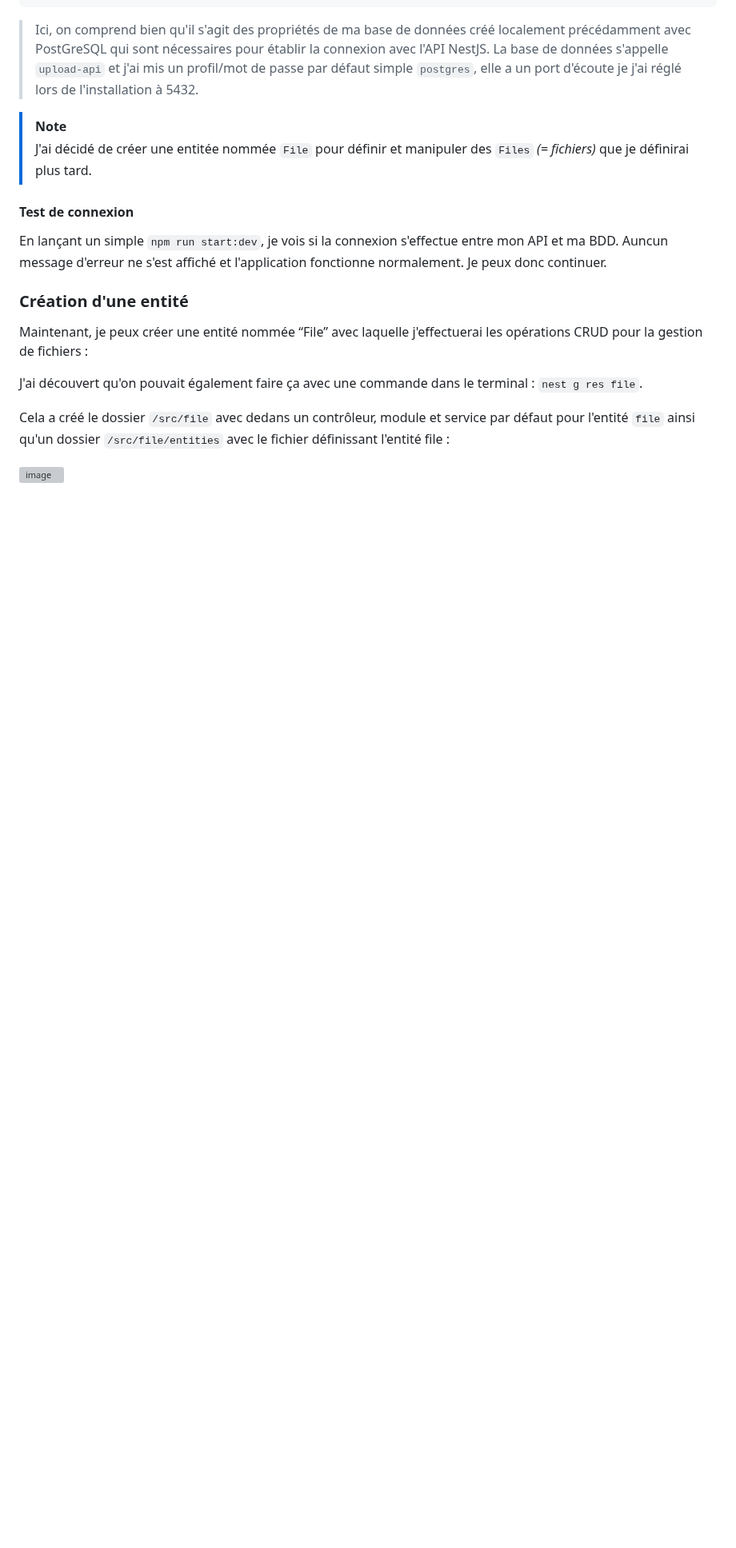
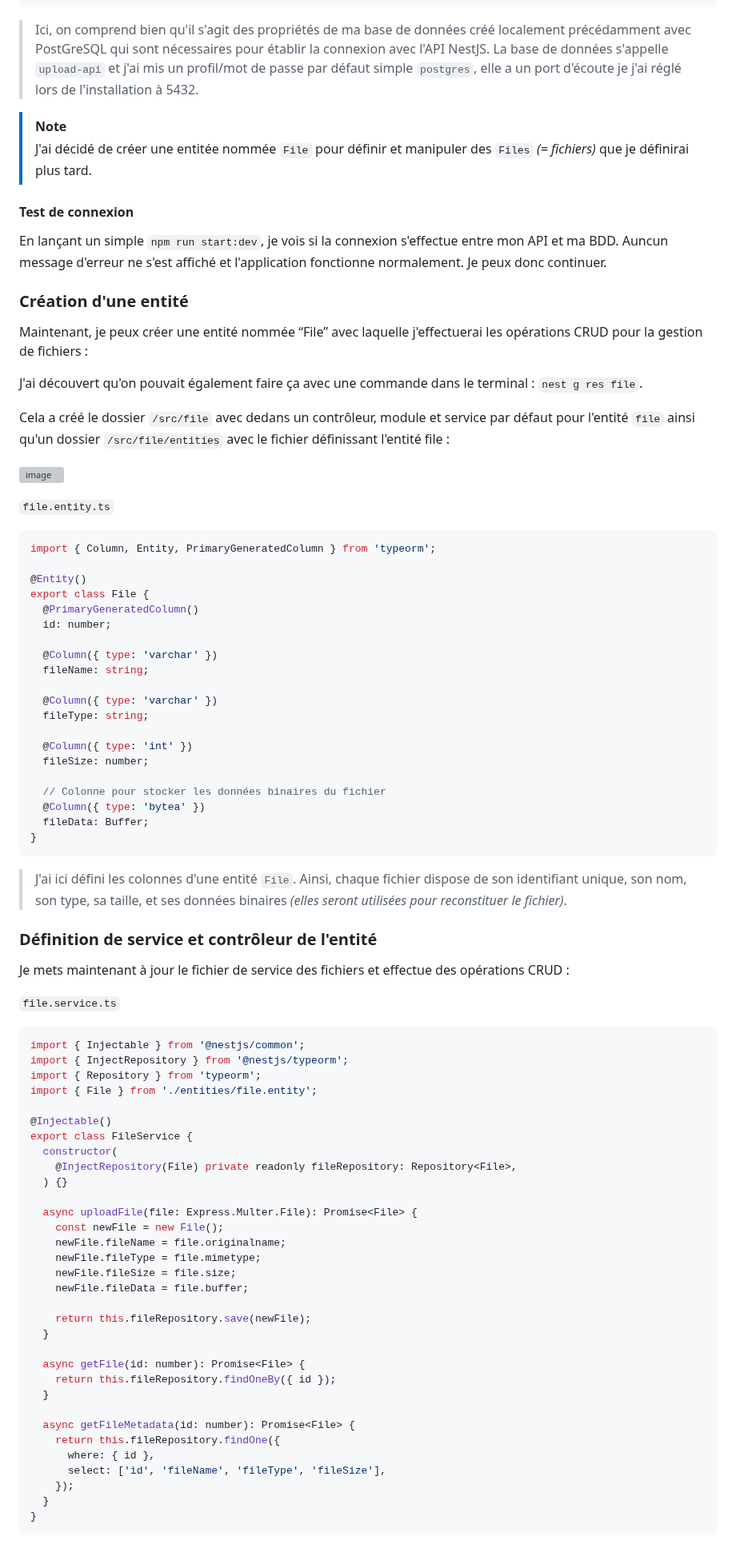
Before and after one commit to theox33/Stage-Technique, a Markdown page: POC PostgreSQL/introduction.md, the part around the change. Shown at 80% size. GitHub-like rendering; blank space fills up the shorter version; grey boxes are pictures that could not be loaded.

````diff
--- a/POC PostgreSQL/introduction.md
+++ b/POC PostgreSQL/introduction.md
@@ -105,3 +105,69 @@ J'ai découvert qu'on pouvait également faire ça avec une commande dans le ter
 Cela a créé le dossier `/src/file` avec dedans un contrôleur, module et service par défaut pour l'entité `file` ainsi qu'un dossier `/src/file/entities` avec le fichier définissant l'entité file :
 
 ![image](https://github.com/user-attachments/assets/3908155d-0645-4287-945d-7c7fc4728c46)
+
+`file.entity.ts`
+``` typescript
+import { Column, Entity, PrimaryGeneratedColumn } from 'typeorm';
+
+@Entity()
+export class File {
+  @PrimaryGeneratedColumn()
+  id: number;
+
+  @Column({ type: 'varchar' })
+  fileName: string;
+
+  @Column({ type: 'varchar' })
+  fileType: string;
+
+  @Column({ type: 'int' })
+  fileSize: number;
+
+  // Colonne pour stocker les données binaires du fichier
+  @Column({ type: 'bytea' })
+  fileData: Buffer;
+}
+```
+
+> J'ai ici défini les colonnes d'une entité `File`. Ainsi, chaque fichier dispose de son identifiant unique, son nom, son type, sa taille, et ses données binaires *(elles seront utilisées pour reconstituer le fichier)*.
+
+### Définition de service et contrôleur de l'entité
+
+Je mets maintenant à jour le fichier de service des fichiers et effectue des opérations CRUD :
+
+`file.service.ts`
+``` typescript
+import { Injectable } from '@nestjs/common';
+import { InjectRepository } from '@nestjs/typeorm';
+import { Repository } from 'typeorm';
+import { File } from './entities/file.entity';
+
+@Injectable()
+export class FileService {
+  constructor(
+    @InjectRepository(File) private readonly fileRepository: Repository<File>,
+  ) {}
+
+  async uploadFile(file: Express.Multer.File): Promise<File> {
+    const newFile = new File();
+    newFile.fileName = file.originalname;
+    newFile.fileType = file.mimetype;
+    newFile.fileSize = file.size;
+    newFile.fileData = file.buffer;
+
+    return this.fileRepository.save(newFile);
+  }
+
+  async getFile(id: number): Promise<File> {
+    return this.fileRepository.findOneBy({ id });
+  }
+
+  async getFileMetadata(id: number): Promise<File> {
+    return this.fileRepository.findOne({
+      where: { id },
+      select: ['id', 'fileName', 'fileType', 'fileSize'],
+    });
+  }
+}
+```
````
